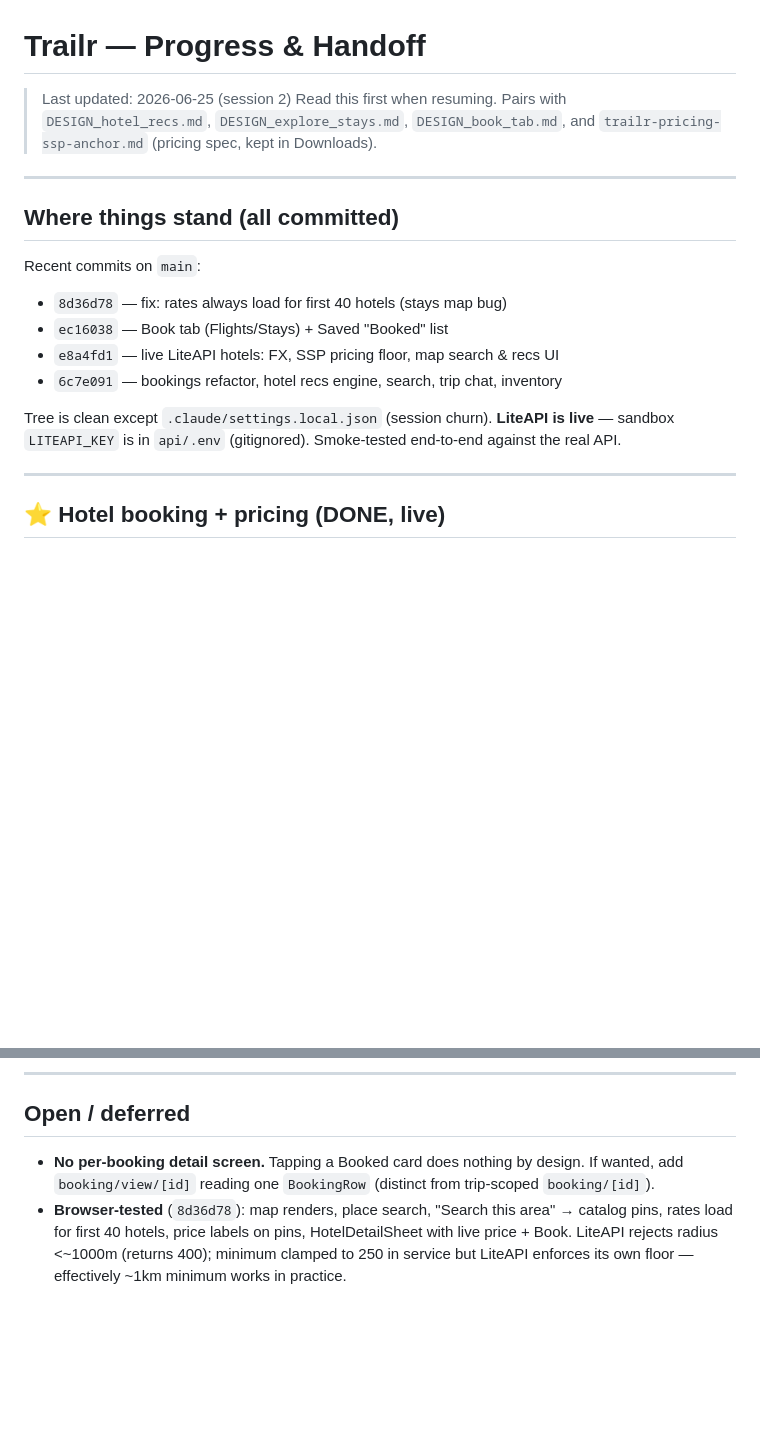
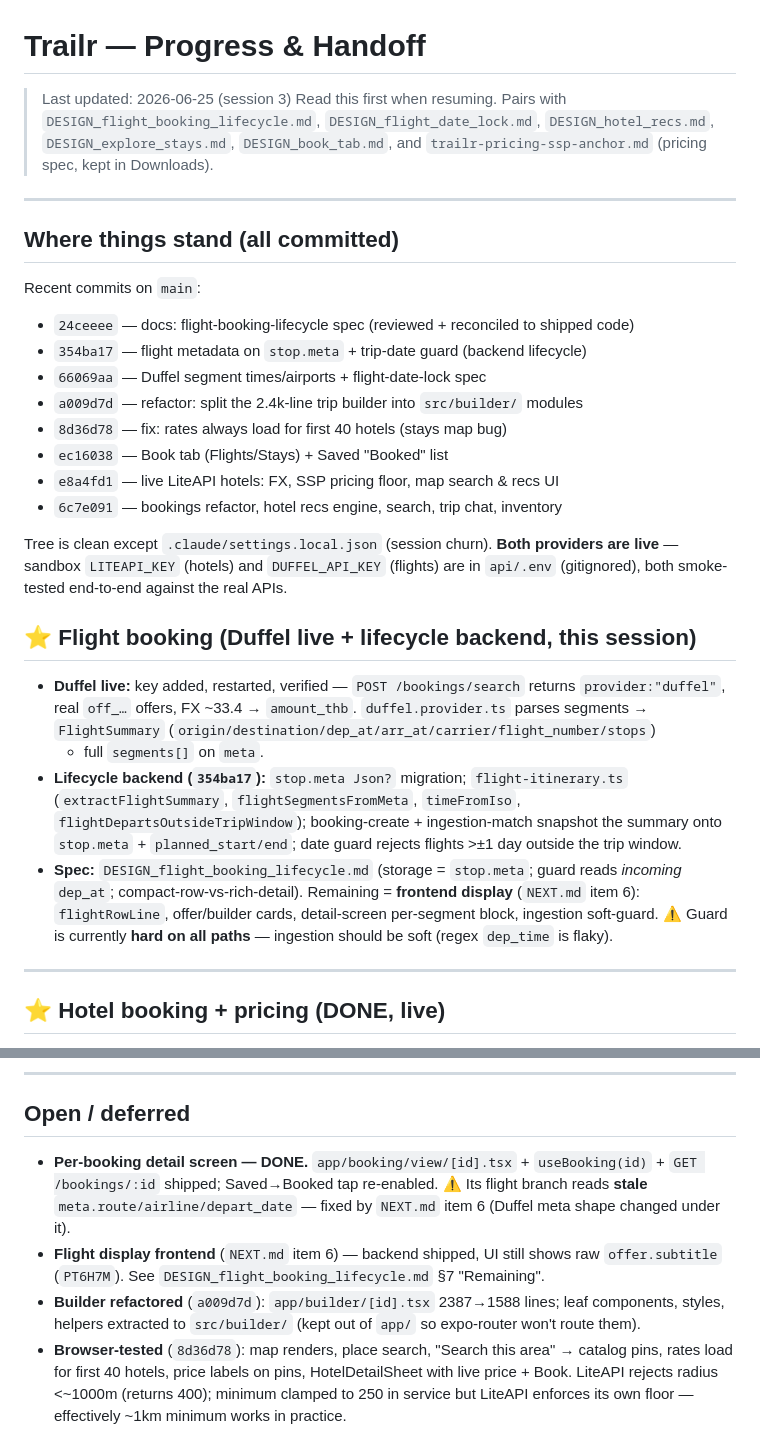
Before and after one commit to RattaphumSaenghong/Qorizon, a Markdown page: PROGRESS.md, 2 parts joined by grey strips. Rendered like a GitHub page; blank space fills up the shorter version.

```diff
--- a/PROGRESS.md
+++ b/PROGRESS.md
@@ -1,7 +1,8 @@
 # Trailr — Progress & Handoff
 
-> Last updated: 2026-06-25 (session 2)
-> Read this first when resuming. Pairs with `DESIGN_hotel_recs.md`, `DESIGN_explore_stays.md`,
+> Last updated: 2026-06-25 (session 3)
+> Read this first when resuming. Pairs with `DESIGN_flight_booking_lifecycle.md`,
+> `DESIGN_flight_date_lock.md`, `DESIGN_hotel_recs.md`, `DESIGN_explore_stays.md`,
 > `DESIGN_book_tab.md`, and `trailr-pricing-ssp-anchor.md` (pricing spec, kept in Downloads).
 
 ---
@@ -9,13 +10,32 @@
 ## Where things stand (all committed)
 
 Recent commits on `main`:
+- `24ceeee` — docs: flight-booking-lifecycle spec (reviewed + reconciled to shipped code)
+- `354ba17` — flight metadata on `stop.meta` + trip-date guard (backend lifecycle)
+- `66069aa` — Duffel segment times/airports + flight-date-lock spec
+- `a009d7d` — refactor: split the 2.4k-line trip builder into `src/builder/` modules
 - `8d36d78` — fix: rates always load for first 40 hotels (stays map bug)
 - `ec16038` — Book tab (Flights/Stays) + Saved "Booked" list
 - `e8a4fd1` — live LiteAPI hotels: FX, SSP pricing floor, map search & recs UI
 - `6c7e091` — bookings refactor, hotel recs engine, search, trip chat, inventory
 
-Tree is clean except `.claude/settings.local.json` (session churn). **LiteAPI is live** —
-sandbox `LITEAPI_KEY` is in `api/.env` (gitignored). Smoke-tested end-to-end against the real API.
+Tree is clean except `.claude/settings.local.json` (session churn). **Both providers are live** —
+sandbox `LITEAPI_KEY` (hotels) and `DUFFEL_API_KEY` (flights) are in `api/.env` (gitignored),
+both smoke-tested end-to-end against the real APIs.
+
+## ⭐ Flight booking (Duffel live + lifecycle backend, this session)
+- **Duffel live:** key added, restarted, verified — `POST /bookings/search` returns
+  `provider:"duffel"`, real `off_…` offers, FX ~33.4 → `amount_thb`. `duffel.provider.ts`
+  parses segments → `FlightSummary` (`origin/destination/dep_at/arr_at/carrier/flight_number/stops`)
+  + full `segments[]` on `meta`.
+- **Lifecycle backend (`354ba17`):** `stop.meta Json?` migration; `flight-itinerary.ts`
+  (`extractFlightSummary`, `flightSegmentsFromMeta`, `timeFromIso`, `flightDepartsOutsideTripWindow`);
+  booking-create + ingestion-match snapshot the summary onto `stop.meta` + `planned_start/end`;
+  date guard rejects flights >±1 day outside the trip window.
+- **Spec:** `DESIGN_flight_booking_lifecycle.md` (storage = `stop.meta`; guard reads *incoming*
+  `dep_at`; compact-row-vs-rich-detail). Remaining = **frontend display** (`NEXT.md` item 6):
+  `flightRowLine`, offer/builder cards, detail-screen per-segment block, ingestion soft-guard.
+  ⚠️ Guard is currently **hard on all paths** — ingestion should be soft (regex `dep_time` is flaky).
 
 ---
 
@@ -56,8 +76,13 @@ sandbox `LITEAPI_KEY` is in `api/.env` (gitignored). Smoke-tested end-to-end aga
 ---
 
 ## Open / deferred
-- **No per-booking detail screen.** Tapping a Booked card does nothing by design. If wanted,
-  add `booking/view/[id]` reading one `BookingRow` (distinct from trip-scoped `booking/[id]`).
+- **Per-booking detail screen — DONE.** `app/booking/view/[id].tsx` + `useBooking(id)` +
+  `GET /bookings/:id` shipped; Saved→Booked tap re-enabled. ⚠️ Its flight branch reads **stale**
+  `meta.route/airline/depart_date` — fixed by `NEXT.md` item 6 (Duffel meta shape changed under it).
+- **Flight display frontend** (`NEXT.md` item 6) — backend shipped, UI still shows raw
+  `offer.subtitle` (`PT6H7M`). See `DESIGN_flight_booking_lifecycle.md` §7 "Remaining".
+- **Builder refactored** (`a009d7d`): `app/builder/[id].tsx` 2387→1588 lines; leaf components,
+  styles, helpers extracted to `src/builder/` (kept out of `app/` so expo-router won't route them).
 - **Browser-tested** (`8d36d78`): map renders, place search, "Search this area" → catalog pins,
   rates load for first 40 hotels, price labels on pins, HotelDetailSheet with live price + Book.
   LiteAPI rejects radius <~1000m (returns 400); minimum clamped to 250 in service but LiteAPI
```
Also changed, not shown: NEXT.md (+31 -21 lines).
